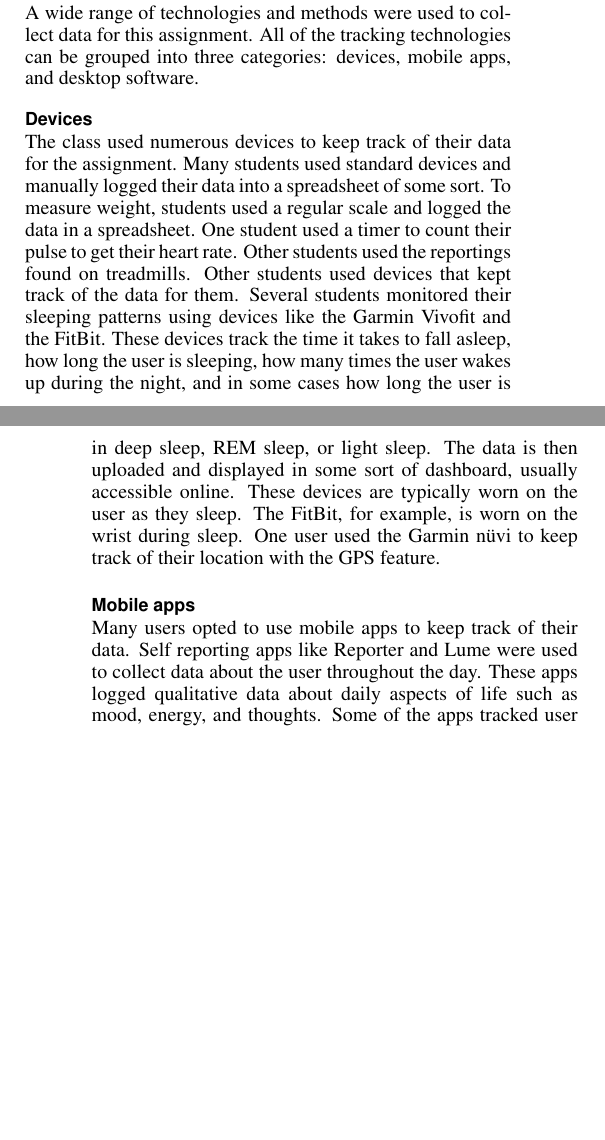
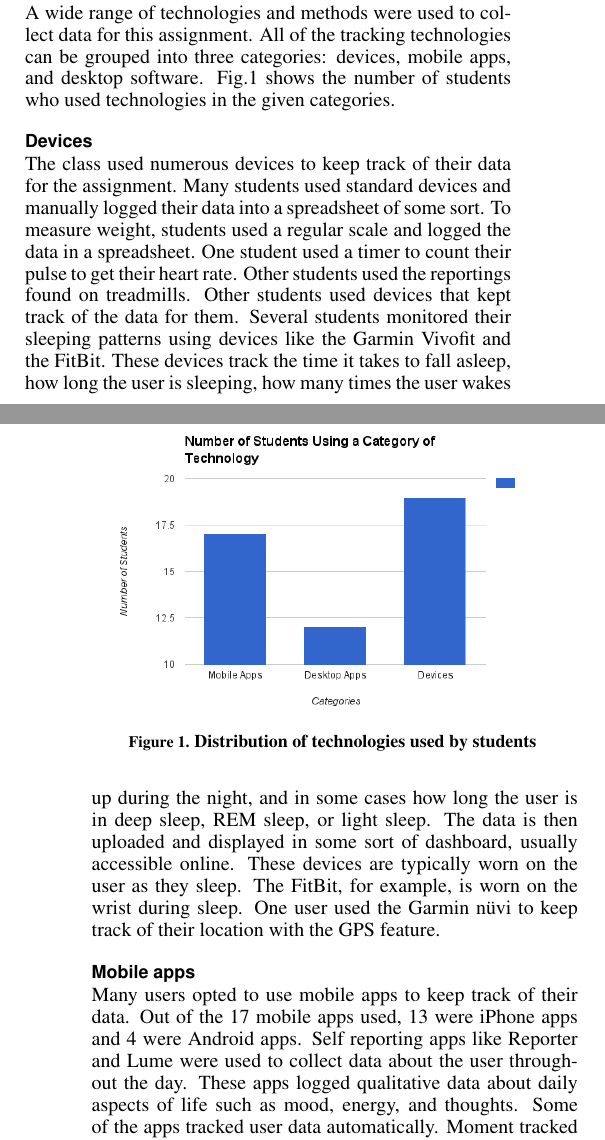
Before and after one commit to desinghkar/cs2300_grouppaper_pi, a LaTeX document (SIGCHI2015LaTex/cs2300_personal_informatics_paper.tex, which reads SIGCHI2015LaTex/technology.tex): two parts of the columns of pages 1 and 2 of 10, joined at a grey line, cut so that both start at the same text, the shorter picture padded with empty space. Compiled offline with pdfLaTeX.

Commit message:
changed technology section and added image

```diff
--- a/SIGCHI2015LaTex/technology.tex
+++ b/SIGCHI2015LaTex/technology.tex
@@ -1,11 +1,20 @@
 \section{Technology}
-A wide range of technologies and methods were used to collect data for this assignment. All of the tracking technologies can be grouped into three categories: devices, mobile apps, and desktop software.
+A wide range of technologies and methods were used to collect data for this assignment. All of the tracking technologies can be grouped into three categories: devices, mobile apps, and desktop software. Fig.\ref{fig:technology} shows the number of students who used technologies in the given categories.
+
+\begin{figure}[!t]\centering
+	%\begin{wrapfigure}{o}{\textwidth}\centering
+	\includegraphics[width=1.0\columnwidth]{images/technology_chart.png}
+	\caption{\footnotesize Distribution of technologies used by students\label{fig:technology}
+	}%\end{wrapfigure}
+\end{figure}
+%
+
 \subsection{Devices}
     The class used numerous devices to keep track of their data for the assignment. Many students used standard devices and manually logged their data into a spreadsheet of some sort. To measure weight, students used a regular scale and logged the data in a spreadsheet. One student used a timer to count their pulse to get their heart rate. Other students used the reportings found on treadmills.
     Other students used devices that kept track of the data for them. Several students monitored their sleeping patterns using devices like the Garmin Vivofit and the FitBit. These devices track the time it takes to fall asleep, how long the user is sleeping, how many times the user wakes up during the night, and in some cases how long the user is in deep sleep, REM sleep, or light sleep. The data is then uploaded and displayed in some sort of dashboard, usually accessible online. These devices are typically worn on the user as they sleep. The FitBit, for example, is worn on the wrist during sleep. One user used the Garmin  nüvi to keep track of their location with the GPS feature.
 
 \subsection{Mobile apps}
-    Many users opted to use mobile apps to keep track of their data. Self reporting apps like Reporter and Lume were used to collect data about the user throughout the day. These apps logged qualitative data about daily aspects of life such as mood, energy, and thoughts.
+    Many users opted to use mobile apps to keep track of their data. Out of the 17 mobile apps used, 13 were iPhone apps and 4 were Android apps. Self reporting apps like Reporter and Lume were used to collect data about the user throughout the day. These apps logged qualitative data about daily aspects of life such as mood, energy, and thoughts.
     Some of the apps tracked user data automatically. Moment tracked mobile activity on iDevices logging how long a user spent on their phone or iPad throughout the day. Several users used sleep apps similar to the sleep devices mentioned above that tracked various quantitative aspects of sleep. These apps were the Sleep As Android app and the iPhone Sleep Cycle app. Users put their phones on their beds as they slept and the apps tracked things like movement and such. The Galaxy S-Health app was also used to track number of steps and log various health-related aspects of the user’s day to day activities like food intake and stress level.
 
 \subsection{Desktop software}
```
Also changed, not shown: SIGCHI2015LaTex/images/technology_chart.png (added), SIGCHI2015LaTex/technology.tex (2 more changed lines).
